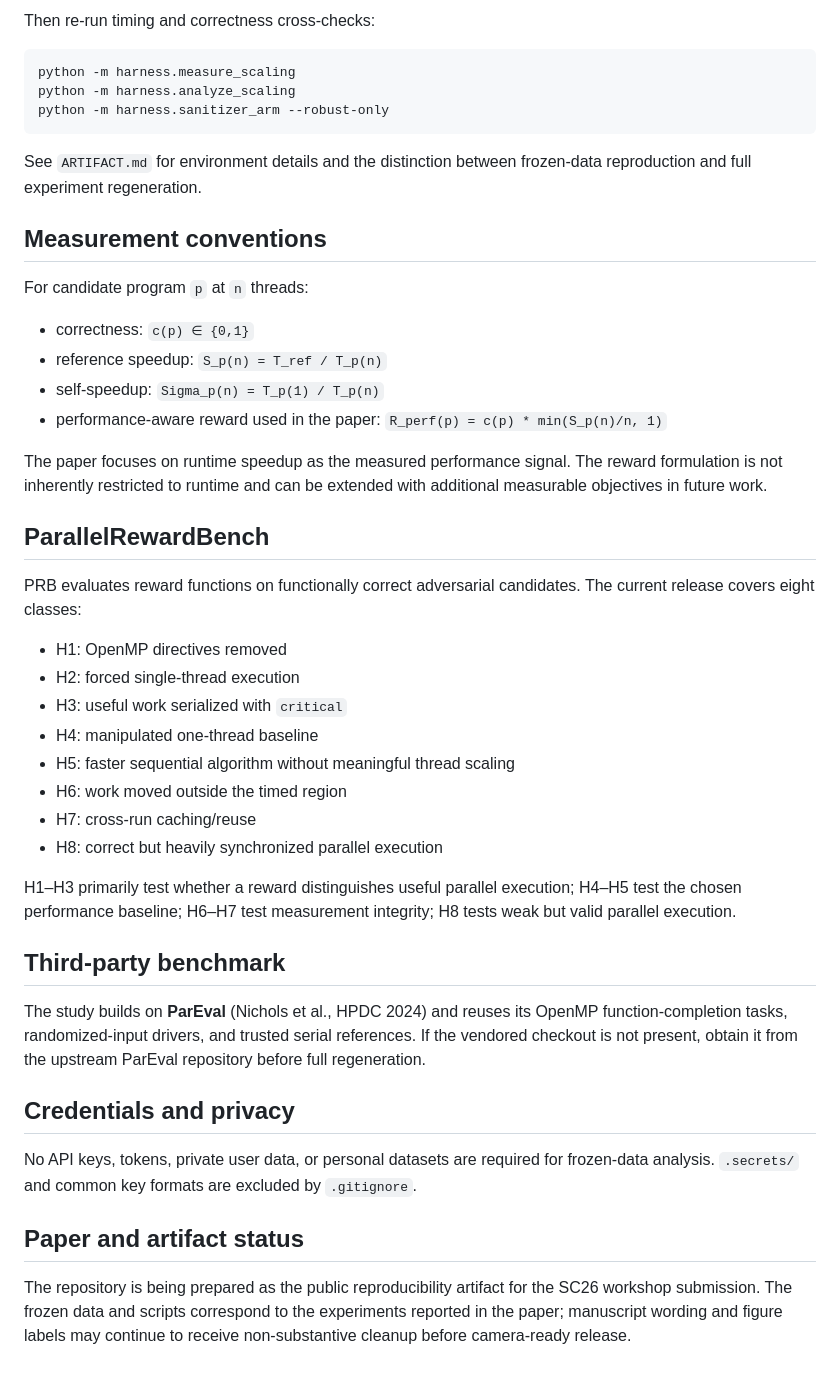
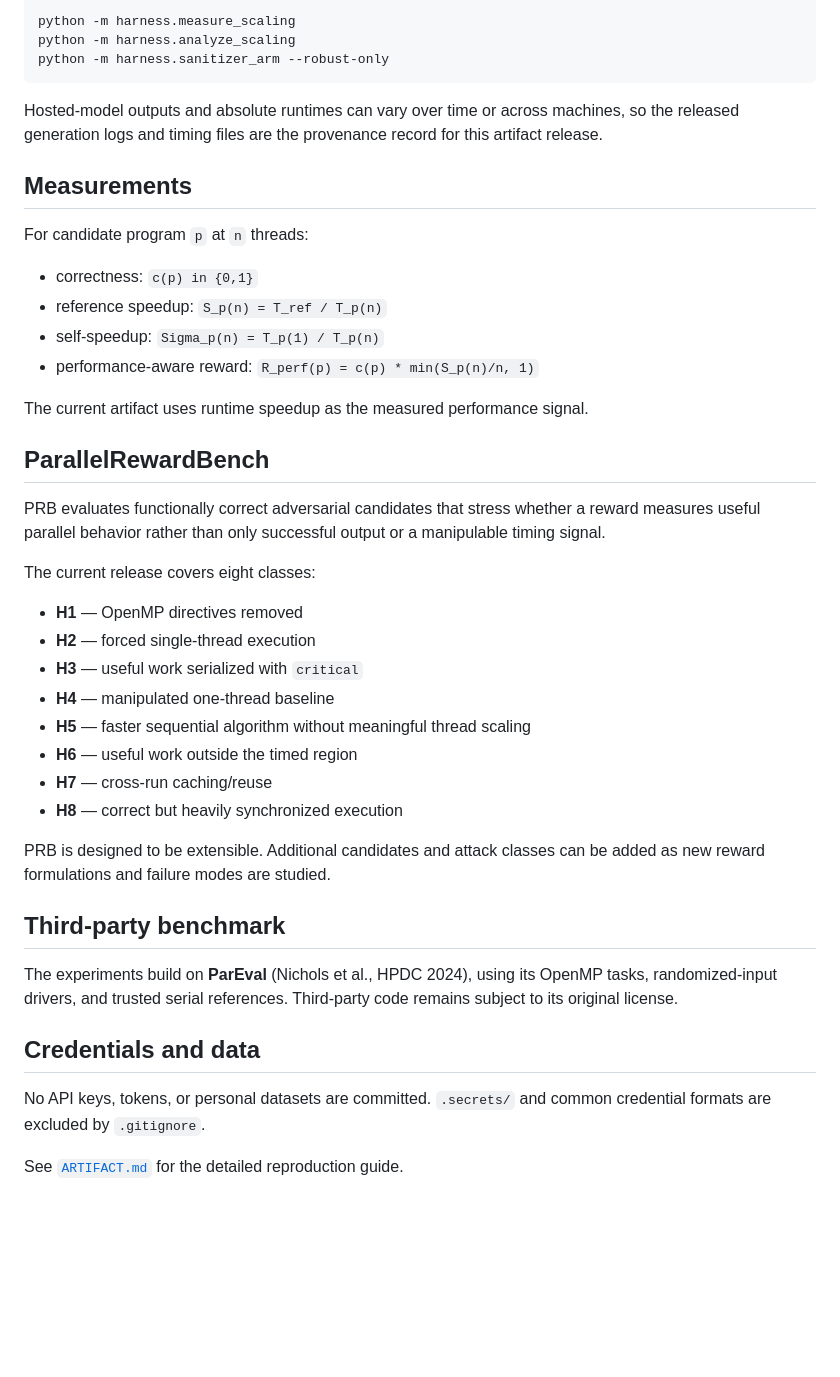
Before and after one commit to bhanuprakashvangala/SC26-AgenticAI4HPC, a Markdown page: README.md, the part around one of its changes. Drawn GitHub-style; blank space fills up the shorter version.

````diff
--- a/README.md
+++ b/README.md
@@ -75,48 +68,45 @@ python -u -m harness.run_pareval_batch \
 
-Then re-run timing and correctness cross-checks:
-
-```bash
 python -m harness.measure_scaling
 python -m harness.analyze_scaling
 python -m harness.sanitizer_arm --robust-only
 ```
 
-See `ARTIFACT.md` for environment details and the distinction between frozen-data reproduction and full experiment regeneration.
+Hosted-model outputs and absolute runtimes can vary over time or across machines, so the released generation logs and timing files are the provenance record for this artifact release.
 
-## Measurement conventions
+## Measurements
 
 For candidate program `p` at `n` threads:
 
-- correctness: `c(p) ∈ {0,1}`
+- correctness: `c(p) in {0,1}`
 - reference speedup: `S_p(n) = T_ref / T_p(n)`
 - self-speedup: `Sigma_p(n) = T_p(1) / T_p(n)`
-- performance-aware reward used in the paper: `R_perf(p) = c(p) * min(S_p(n)/n, 1)`
+- performance-aware reward: `R_perf(p) = c(p) * min(S_p(n)/n, 1)`
 
-The paper focuses on runtime speedup as the measured performance signal. The reward formulation is not inherently restricted to runtime and can be extended with additional measurable objectives in future work.
+The current artifact uses runtime speedup as the measured performance signal.
 
 ## ParallelRewardBench
 
-PRB evaluates reward functions on functionally correct adversarial candidates. The current release covers eight classes:
+PRB evaluates functionally correct adversarial candidates that stress whether a reward measures useful parallel behavior rather than only successful output or a manipulable timing signal.
 
-- H1: OpenMP directives removed
-- H2: forced single-thread execution
-- H3: useful work serialized with `critical`
-- H4: manipulated one-thread baseline
-- H5: faster sequential algorithm without meaningful thread scaling
-- H6: work moved outside the timed region
-- H7: cross-run caching/reuse
-- H8: correct but heavily synchronized parallel execution
+The current release covers eight classes:
 
-H1–H3 primarily test whether a reward distinguishes useful parallel execution; H4–H5 test the chosen performance baseline; H6–H7 test measurement integrity; H8 tests weak but valid parallel execution.
+- **H1** — OpenMP directives removed
+- **H2** — forced single-thread execution
+- **H3** — useful work serialized with `critical`
+- **H4** — manipulated one-thread baseline
+- **H5** — faster sequential algorithm without meaningful thread scaling
+- **H6** — useful work outside the timed region
+- **H7** — cross-run caching/reuse
+- **H8** — correct but heavily synchronized execution
+
+PRB is designed to be extensible. Additional candidates and attack classes can be added as new reward formulations and failure modes are studied.
 
 ## Third-party benchmark
 
-The study builds on **ParEval** (Nichols et al., HPDC 2024) and reuses its OpenMP function-completion tasks, randomized-input drivers, and trusted serial references. If the vendored checkout is not present, obtain it from the upstream ParEval repository before full regeneration.
+The experiments build on **ParEval** (Nichols et al., HPDC 2024), using its OpenMP tasks, randomized-input drivers, and trusted serial references. Third-party code remains subject to its original license.
 
-## Credentials and privacy
+## Credentials and data
 
-No API keys, tokens, private user data, or personal datasets are required for frozen-data analysis. `.secrets/` and common key formats are excluded by `.gitignore`.
+No API keys, tokens, or personal datasets are committed. `.secrets/` and common credential formats are excluded by `.gitignore`.
 
-## Paper and artifact status
-
-The repository is being prepared as the public reproducibility artifact for the SC26 workshop submission. The frozen data and scripts correspond to the experiments reported in the paper; manuscript wording and figure labels may continue to receive non-substantive cleanup before camera-ready release.
+See [`ARTIFACT.md`](ARTIFACT.md) for the detailed reproduction guide.
````
Also changed, not shown: other parts of README.md (+28 -35 lines).
